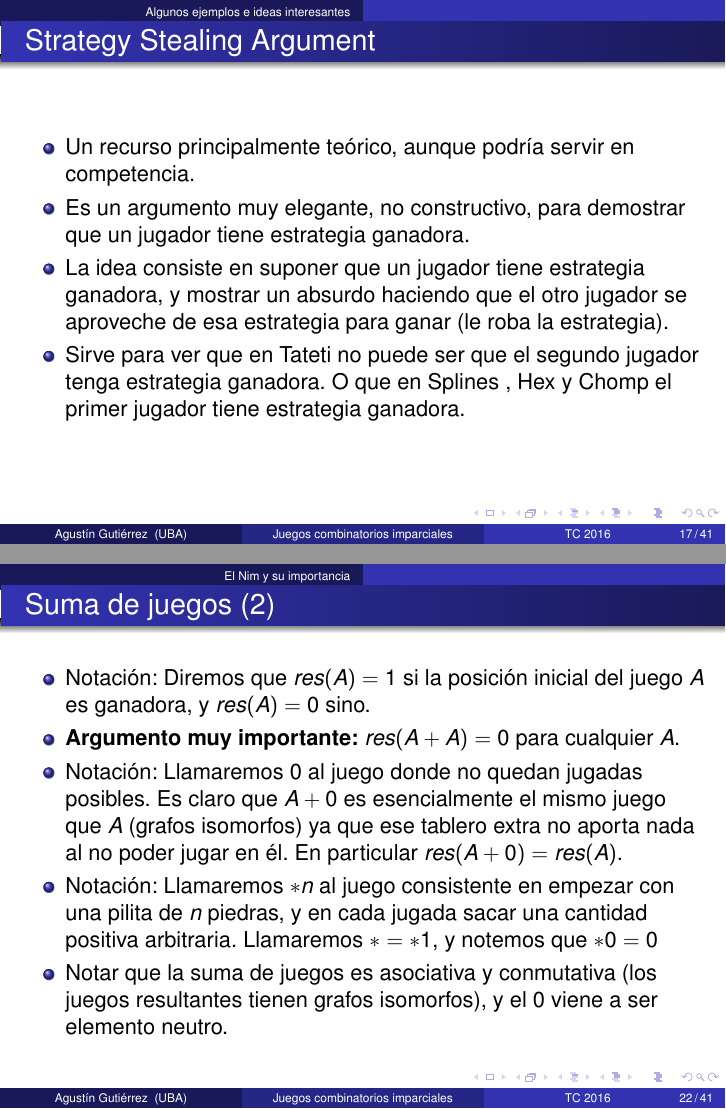
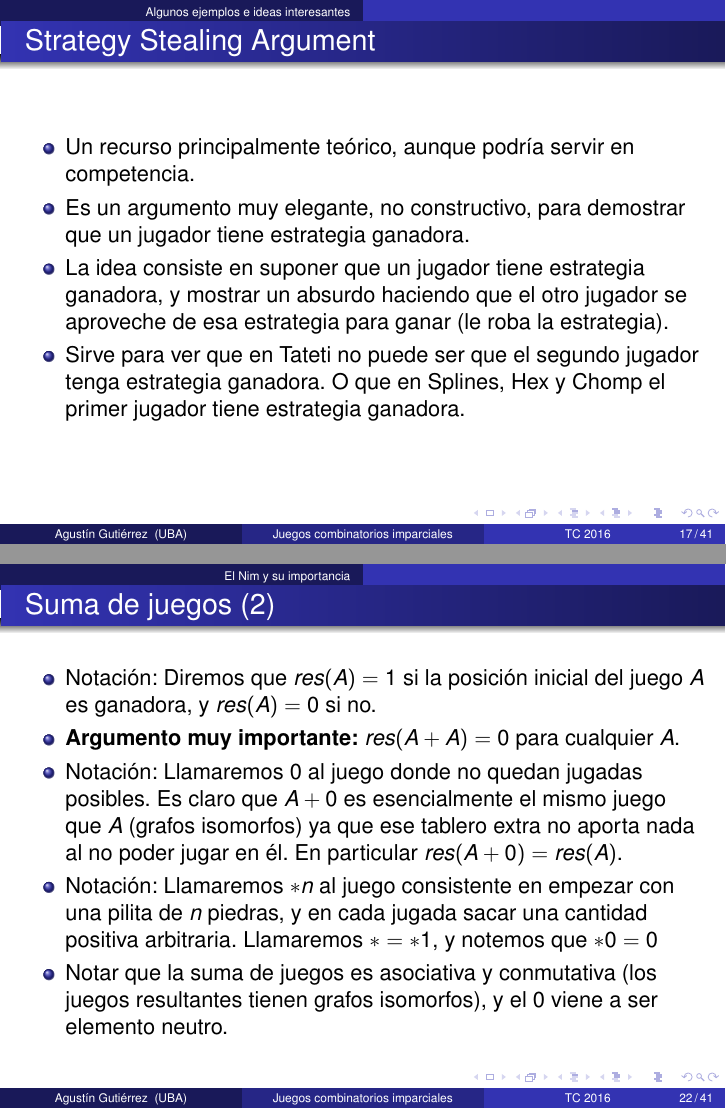
Before and after one commit to elsantodel90/latexdocs, LaTeX slides (slides/clase-juegos/juegos.tex): pages 23 and 28 of 47, joined at a grey line. Compiled offline with pdfLaTeX.

Commit message:
Correcciones de Facu a la diapo de juegos

```diff
--- a/slides/clase-juegos/juegos.tex
+++ b/slides/clase-juegos/juegos.tex
@@ -357,7 +357,7 @@
 
 \begin{frame}{Suma de juegos (2)}
     \begin{itemize}
-        \item Notación: Diremos que $res(A) = 1$ si la posición inicial del juego $A$ es ganadora, y $res(A) = 0$ sino.
+        \item Notación: Diremos que $res(A) = 1$ si la posición inicial del juego $A$ es ganadora, y $res(A) = 0$ si no.
         \item \textbf{Argumento muy importante:} $res(A+A) = 0$ para cualquier $A$.
         \item Notación: Llamaremos $0$ al juego donde no quedan jugadas posibles. Es claro que $A+0$ es esencialmente el mismo
         juego que $A$ (grafos isomorfos) ya que ese tablero extra no aporta nada al no poder jugar en él. En particular $res(A+0) = res(A)$.
```
Also changed, not shown: slides/clase-juegos/juegos.pdf, slides/clase-juegos/juegos.tex (2 more changed lines).
